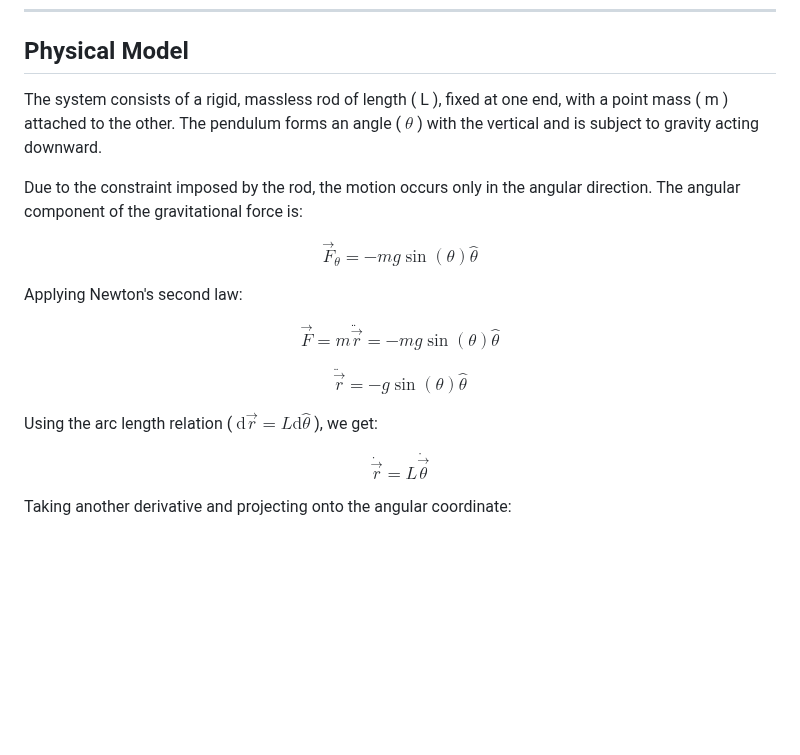
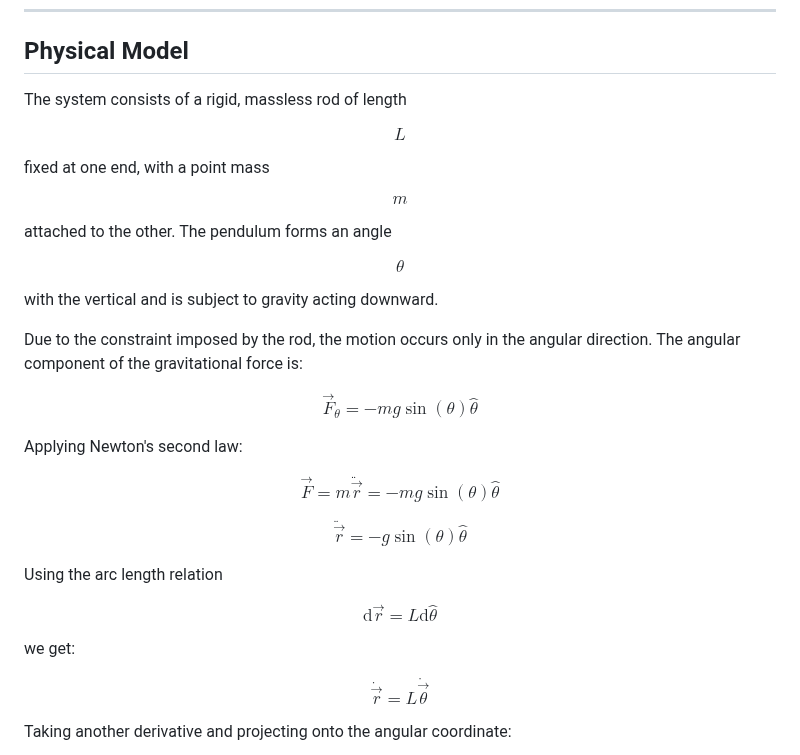
Before and after one commit to Jumelord/jumelord.github.io, a Markdown page: pasta/PENDULUM.md, the part around one of its changes. Rendered like a GitHub page; blank space fills up the shorter version.

```diff
--- a/pasta/PENDULUM.md
+++ b/pasta/PENDULUM.md
@@ -20,7 +20,25 @@ Furthermore, mouse interaction has been implemented, allowing the pendulum to be
 
 ## Physical Model
 
-The system consists of a rigid, massless rod of length \( L \), fixed at one end, with a point mass \( m \) attached to the other. The pendulum forms an angle ( $\theta$ ) with the vertical and is subject to gravity acting downward.
+The system consists of a rigid, massless rod of length
+
+$$
+L
+$$
+
+fixed at one end, with a point mass
+
+$$
+m
+$$
+
+attached to the other. The pendulum forms an angle
+
+$$
+\theta
+$$
+
+with the vertical and is subject to gravity acting downward.
 
 Due to the constraint imposed by the rod, the motion occurs only in the angular direction. The angular component of the gravitational force is:
 
@@ -38,7 +56,13 @@ $$
 \ddot{\vec{r}} = -g \sin(\theta)\hat{\theta}
 $$
 
-Using the arc length relation ( $\mathrm{d} \vec{r} = L \mathrm{d} \hat{\theta}$ ), we get:
+Using the arc length relation
+
+$$
+\mathrm{d} \vec{r} = L \mathrm{d} \hat{\theta}
+$$
+
+we get:
 
 $$
 \dot{\vec{r}} = L \dot{\vec{\theta}}
```
Also changed, not shown: other parts of pasta/PENDULUM.md (+27 -3 lines).
